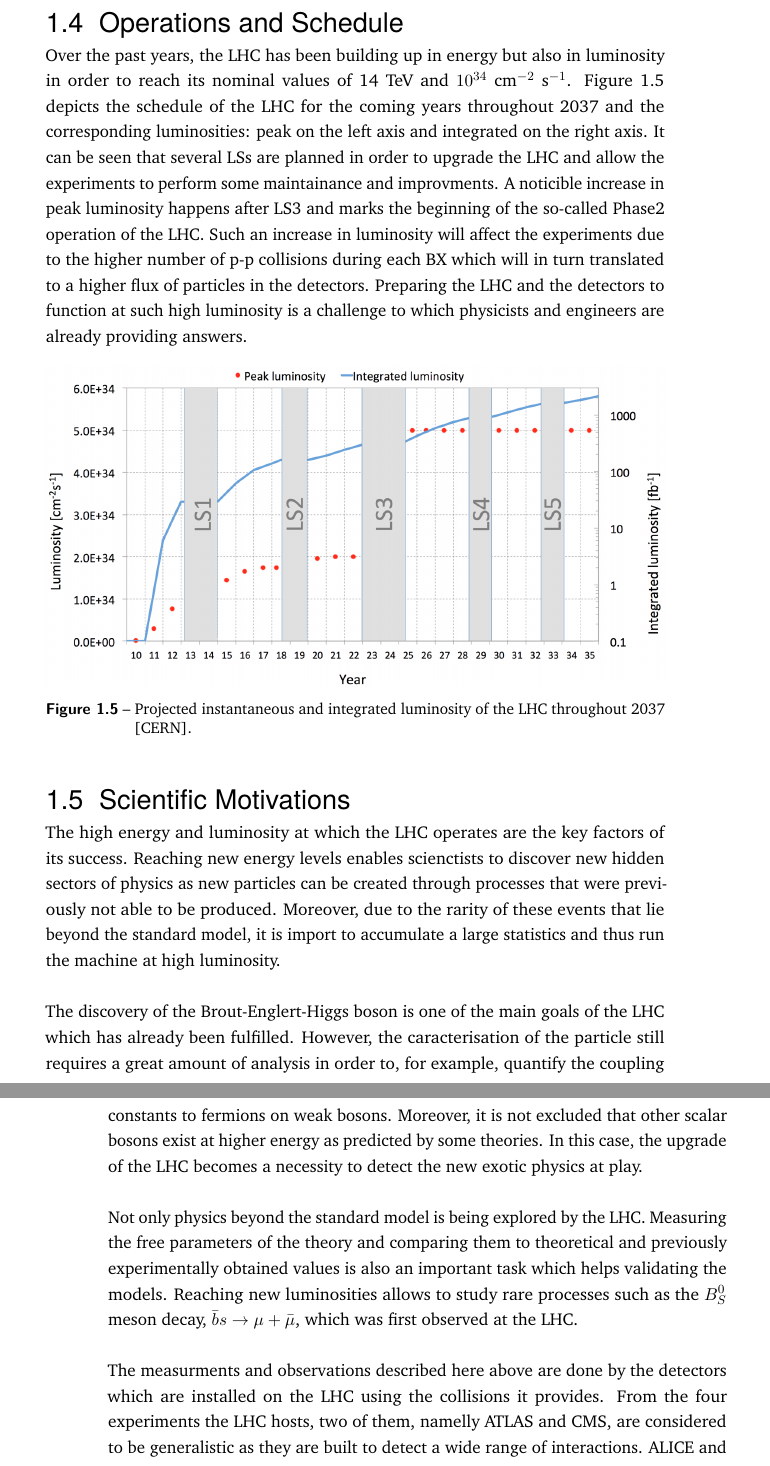
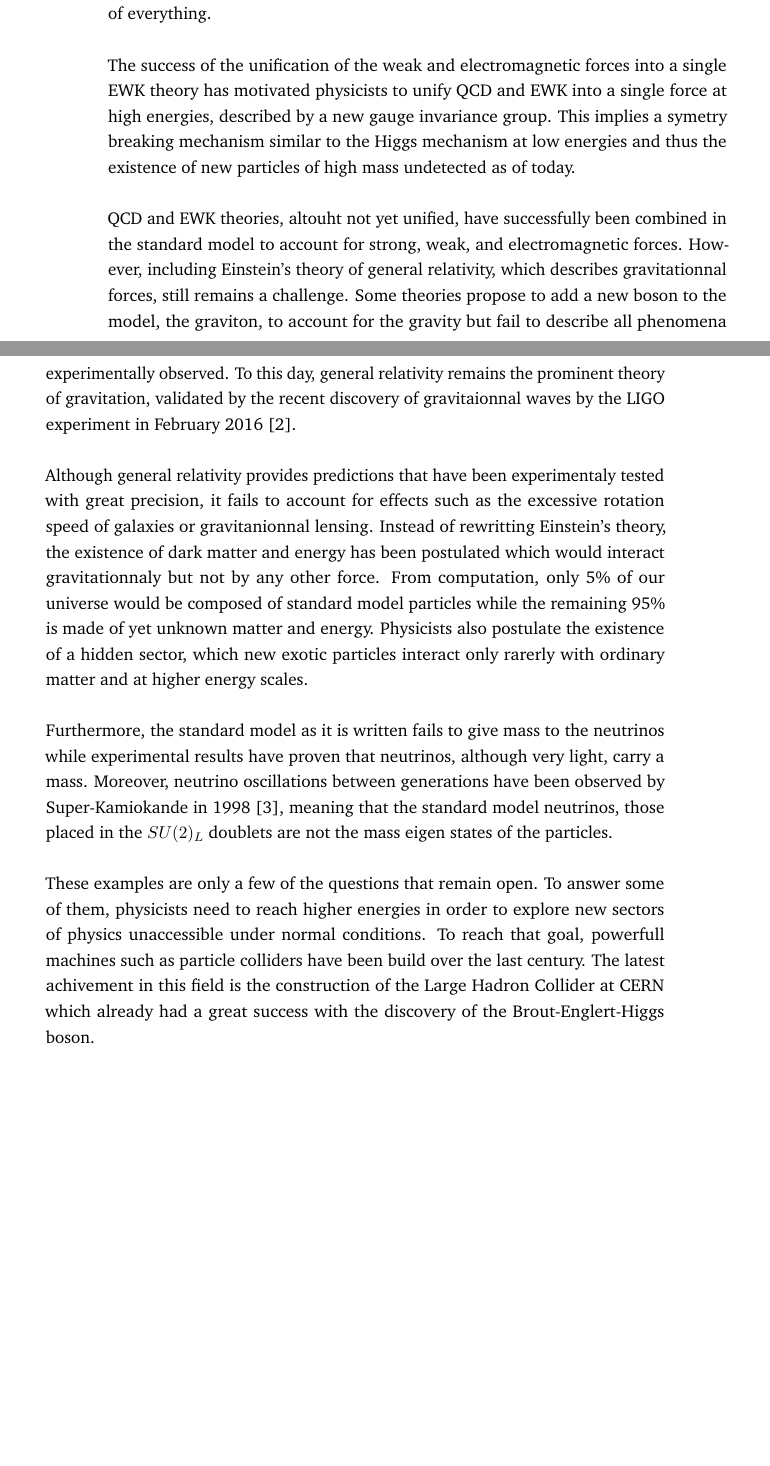
Before and after one commit to hdelanno/thesis, a LaTeX thesis (thesis.tex): two parts of pages 6 and 7 of 8 before the commit and two parts of pages 7 and 8 of 8 after it, joined at a grey line, cut at the place of the change, the shorter picture padded with empty space. Compiled offline with pdfLaTeX.

Commit message:
Quick save at Tue May 24 14:19:21 UTC 2016

```diff
--- a/thesis.tex
+++ b/thesis.tex
@@ -66,11 +66,11 @@
     % \input{chapters/I-0-introduction.tex}
     % \cleardoublepage
 
-    % \input{chapters/I-1-standard-model.tex}
+    \input{chapters/I-1-standard-model.tex}
+    \cleardoublepage
+
+    % \input{chapters/I-2-lhc.tex}
     % \cleardoublepage
-
-    \input{chapters/I-2-lhc.tex}
-    \cleardoublepage
 
     % \input{chapters/I-3-cms.tex}
     % \cleardoublepage
```
Also changed, not shown: dist/I-2-lhc.pdf (added).
